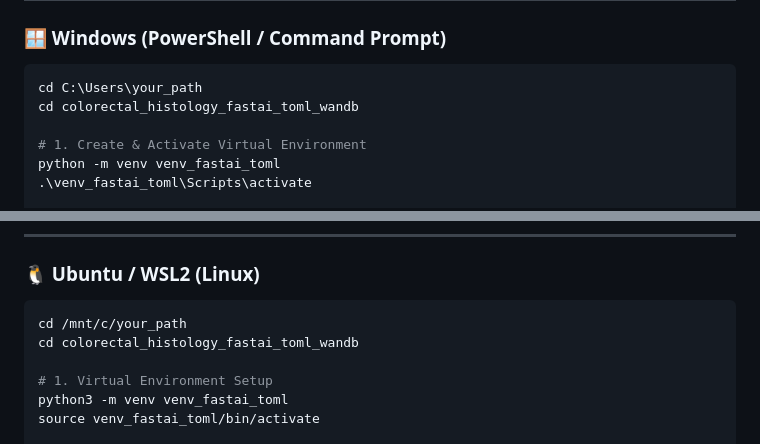
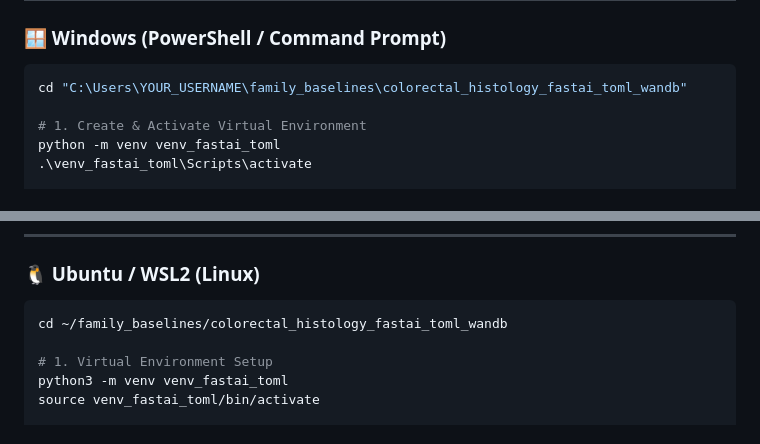
Before and after one commit to fortunab/family_baselines, a Markdown page: colorectal_histology_fastai_toml_wandb/README.md, 2 parts joined by grey strips. GitHub-like rendering.

````diff
--- a/colorectal_histology_fastai_toml_wandb/README.md
+++ b/colorectal_histology_fastai_toml_wandb/README.md
@@ -64,8 +64,7 @@ python run_linter.py
 ### 🪟 Windows (PowerShell / Command Prompt)
 
 ```powershell
-cd C:\Users\your_path
-cd colorectal_histology_fastai_toml_wandb
+cd "C:\Users\YOUR_USERNAME\family_baselines\colorectal_histology_fastai_toml_wandb"
 
 # 1. Create & Activate Virtual Environment
 python -m venv venv_fastai_toml
@@ -96,8 +95,7 @@ python compare_fastai_models.py
 ### 🐧 Ubuntu / WSL2 (Linux)
 
 ```bash
-cd /mnt/c/your_path
-cd colorectal_histology_fastai_toml_wandb
+cd ~/family_baselines/colorectal_histology_fastai_toml_wandb
 
 # 1. Virtual Environment Setup
 python3 -m venv venv_fastai_toml
````
